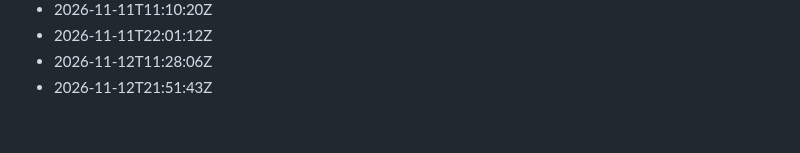
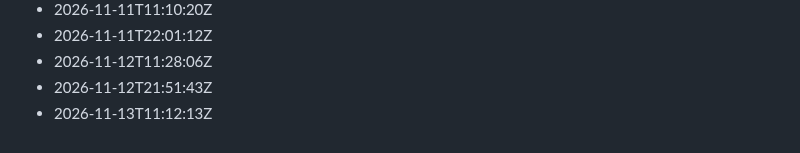
Before and after one commit to Gabzkk/Gabzii, a Markdown page: activity/daily-commits.md, the part around the change. Drawn GitHub-style.

Commit message:
chore: record daily activity for 2026-11-13

```diff
--- a/activity/daily-commits.md
+++ b/activity/daily-commits.md
@@ -264,3 +264,4 @@
 - 2026-11-11T22:01:12Z
 - 2026-11-12T11:28:06Z
 - 2026-11-12T21:51:43Z
+- 2026-11-13T11:12:13Z
```
